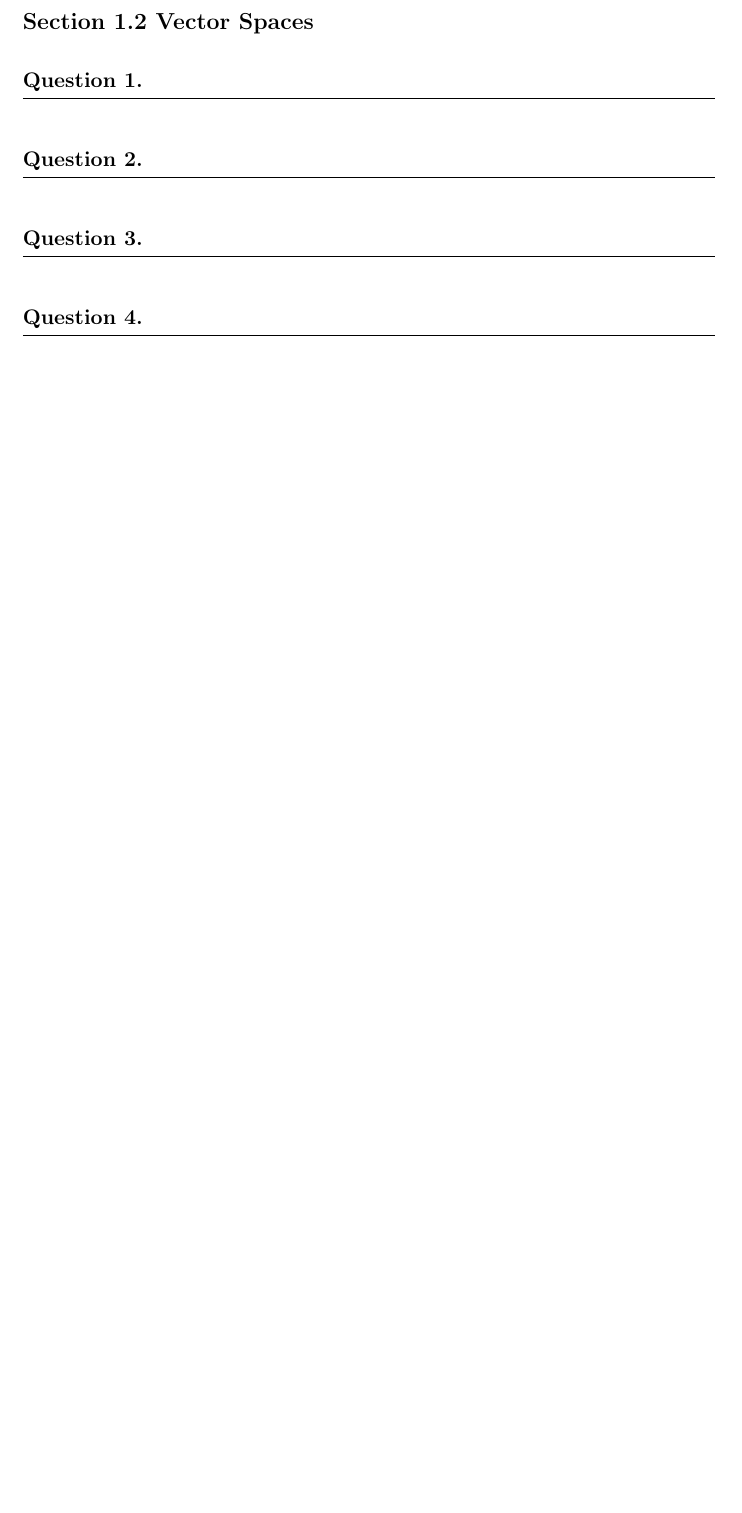
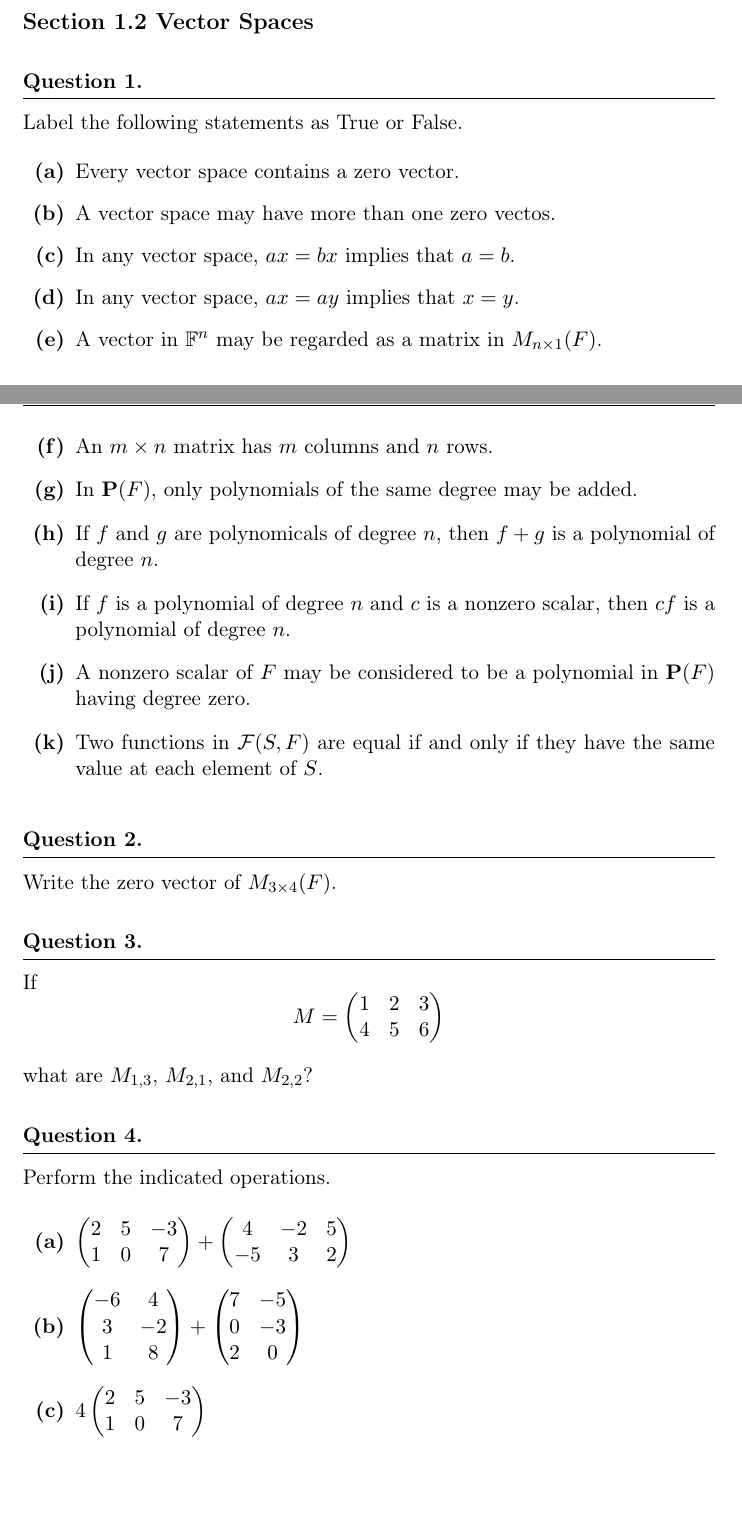
Before and after one commit to tmangan/LinearAlgebra, a LaTeX problem sheet (01_Vector_Spaces/Chapter_1.tex): part of page 2 of 5 before the commit and two parts of pages 2 and 3 of 6 after it, the two joined at a grey line, cut so that both start at the same text, the shorter picture padded with empty space. Compiled offline with pdfLaTeX.

Commit message:
work on chap 1

```diff
--- a/01_Vector_Spaces/Chapter_1.tex
+++ b/01_Vector_Spaces/Chapter_1.tex
@@ -95,12 +95,80 @@ Prove that the diagonals of a parallelogram bisect each other.
 \setcounter{questionCounter}{0}
 %%%% ONE %%%%
 \question
+Label the following statements as True or False.
+\begin{alphaparts}
+    \questionpart
+    Every vector space contains a zero vector.
+    \questionpart
+    A vector space may have more than one zero vectos.
+    \questionpart
+    In any vector space, $ax=bx$ implies that $a=b$.
+    \questionpart
+    In any vector space, $ax=ay$ implies that $x=y$.
+    \questionpart
+    A vector in $\mathbb{F}^n$ may be regarded as a matrix in $M_{n\times 1}(F)$.
+    \questionpart
+    An $m\times n$ matrix has $m$ columns and $n$ rows.
+    \questionpart
+    In $\mathbf{P}(F)$, only polynomials of the same degree may be added.
+    \questionpart
+    If $f$ and $g$ are polynomicals of degree $n$, then $f+g$ is a polynomial of degree $n$.
+    \questionpart
+    If $f$ is a polynomial of degree $n$ and $c$ is a nonzero scalar, then $cf$ is a polynomial of degree $n$.
+    \questionpart
+    A nonzero scalar of $F$ may be considered to be a polynomial in $\mathbf{P}(F)$ having degree zero.
+    \questionpart
+    Two functions in $\mathcal{F}(S,F)$ are equal if and only if they have the same value at each element of $S$.
+\end{alphaparts}
 
 %%%% TWO %%%%
 \question
+Write the zero vector of $M_{3\times 4}(F)$.
 
 %%%% THREE %%%%
 \question
+If
+\[
+M=
+\begin{pmatrix}
+    1 & 2 & 3 \\
+    4 & 5 & 6
+\end{pmatrix}
+\]
+
+what are $M_{1,3}$, $M_{2,1}$, and $M_{2,2}$?
 
 %%%% FOUR %%%%
 \question
+Perform the indicated operations.
+\begin{alphaparts}
+    \questionpart
+        $\begin{pmatrix}
+            2 & 5 & -3 \\
+            1 & 0 & 7
+        \end{pmatrix}
+        +
+        \begin{pmatrix}
+            4 & -2 & 5 \\
+            -5 & 3 & 2
+        \end{pmatrix}$
+
+    \questionpart
+        $\begin{pmatrix}
+            -6 & 4  \\
+            3 & -2  \\
+            1 & 8
+        \end{pmatrix}
+        +
+        \begin{pmatrix}
+            7 & -5  \\
+            0 & -3  \\
+            2 & 0
+        \end{pmatrix}$
+
+    \questionpart
+        $4
+        \begin{pmatrix}
+            2 & 5 & -3 \\
+            1 & 0 & 7
+        \end{pmatrix}$
```
Also changed, not shown: 01_Vector_Spaces/Chapter_1.pdf, 01_Vector_Spaces/Chapter_1.tex (10 more changed lines).
